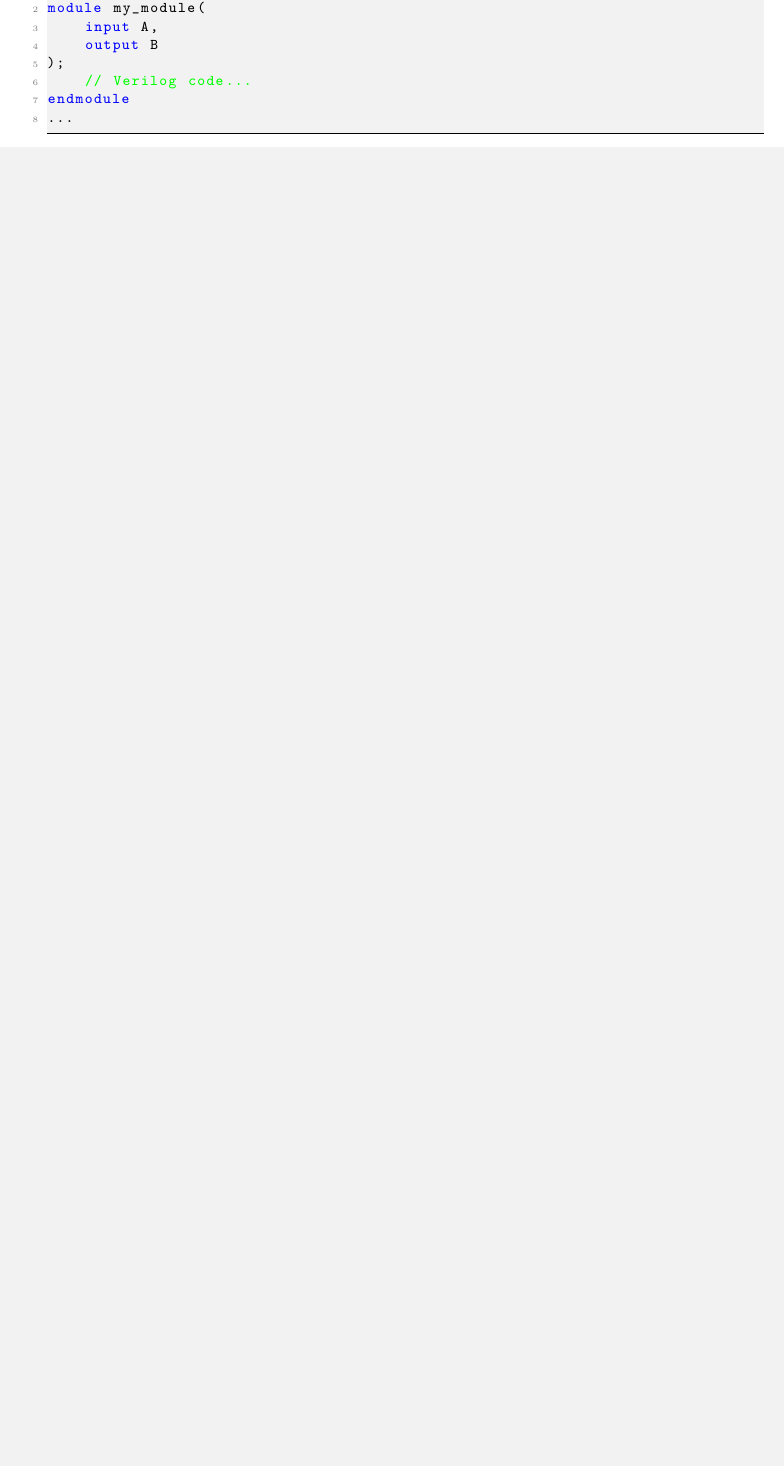
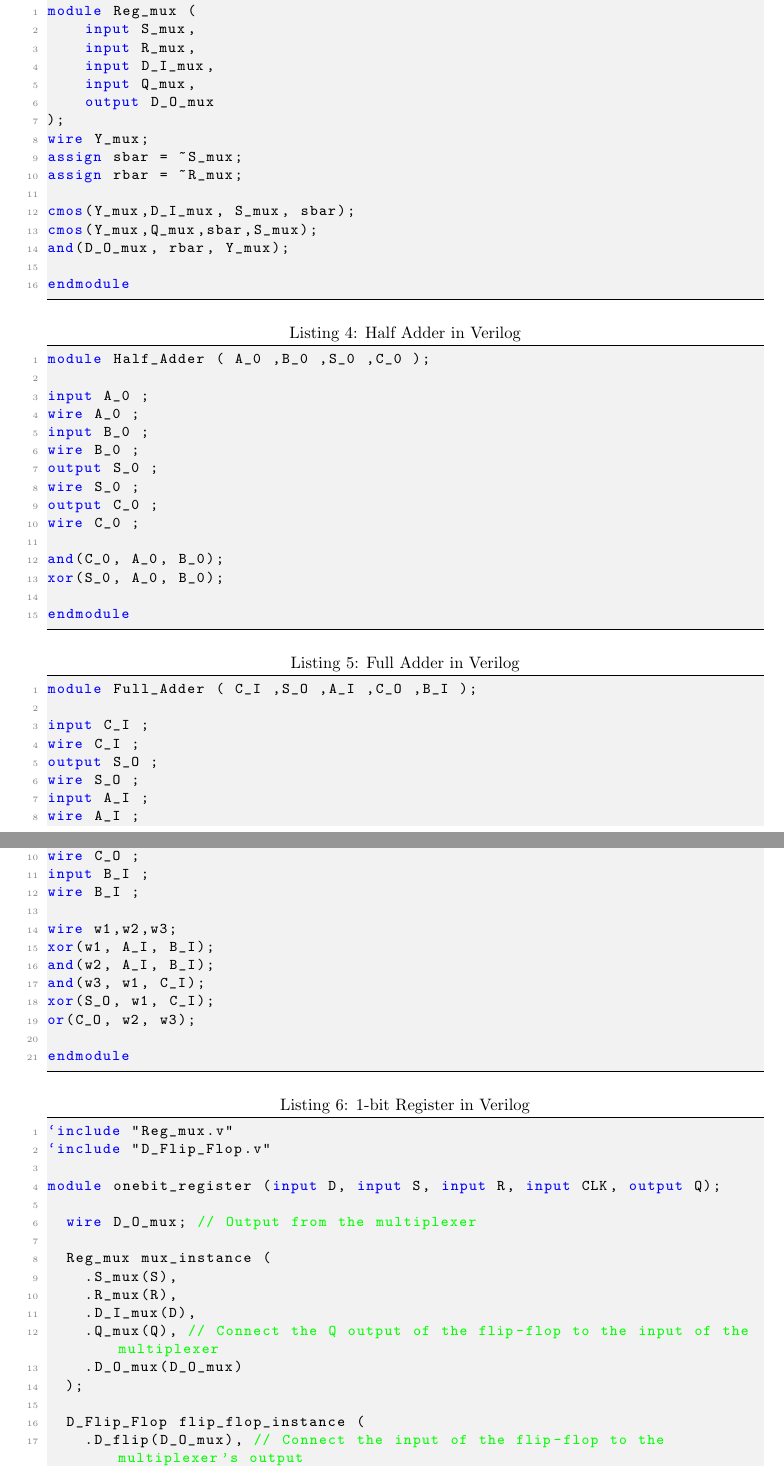
Before and after one commit to kristiangoystdal/Design-av-Integrerte-Kretser---Prosjekt, a LaTeX document (main.tex, which reads Text/appendix.tex): part of page 13 of 14 before the commit and two parts of pages 16 and 17 of 18 after it, the two joined at a grey line, cut so that both start at the same text, the shorter picture padded with empty space. Compiled offline with pdfLaTeX.

Commit message:
Updates from Overleaf

```diff
--- a/Text/appendix.tex
+++ b/Text/appendix.tex
@@ -142,8 +139,2 @@ Remember to format and comment your code for increased readability.
 
 \begin{lstlisting}[style=verilogStyle, caption=D Flip-Flop in Verilog, label=verilog_dflipflop]
-// Your Verilog code here
-module my_module(
-    input A,
-    output B
-);
-    // Verilog code...
@@ -152,2 +162,82 @@ endmodule
 \end{lstlisting}
 
+\begin{lstlisting}[style=verilogStyle, caption=RegisterMux in Verilog, label=verilog_regmux]
+module Reg_mux (
+    input S_mux,
+    input R_mux,
+    input D_I_mux,
+    input Q_mux,
+    output D_O_mux
+);
+wire Y_mux;
+assign sbar = ~S_mux;
+assign rbar = ~R_mux;
+
+cmos(Y_mux,D_I_mux, S_mux, sbar);
+cmos(Y_mux,Q_mux,sbar,S_mux);
+and(D_O_mux, rbar, Y_mux);
+
+endmodule
+\end{lstlisting}
+
+\begin{lstlisting}[style=verilogStyle, caption=Half Adder in Verilog, label=verilog_halfadder]
+module Half_Adder ( A_0 ,B_0 ,S_0 ,C_0 );
+
+input A_0 ;
+wire A_0 ;
+input B_0 ;
+wire B_0 ;
+output S_0 ;
+wire S_0 ;
+output C_0 ;
+wire C_0 ;
+
+and(C_0, A_0, B_0);
+xor(S_0, A_0, B_0);
+
+endmodule
+\end{lstlisting}
+
+\begin{lstlisting}[style=verilogStyle, caption=Full Adder in Verilog, label=verilog_fulladder]
+module Full_Adder ( C_I ,S_O ,A_I ,C_O ,B_I );
+
+input C_I ;
+wire C_I ;
+output S_O ;
+wire S_O ;
+input A_I ;
+wire A_I ;
+output C_O ;
+wire C_O ;
+input B_I ;
+wire B_I ;
+
+wire w1,w2,w3;
+xor(w1, A_I, B_I);
+and(w2, A_I, B_I);
+and(w3, w1, C_I);
+xor(S_O, w1, C_I);
+or(C_O, w2, w3);
+
+endmodule
+\end{lstlisting}
+
+\begin{lstlisting}[style=verilogStyle, caption=1-bit Register in Verilog, label=verilog_1bitregister]
+`include "Reg_mux.v"
+`include "D_Flip_Flop.v"
+
+module onebit_register (input D, input S, input R, input CLK, output Q);
+
+  wire D_O_mux; // Output from the multiplexer
+
+  Reg_mux mux_instance (
+    .S_mux(S),
+    .R_mux(R),
+    .D_I_mux(D),
+    .Q_mux(Q), // Connect the Q output of the flip-flop to the input of the multiplexer
+    .D_O_mux(D_O_mux)
+  );
+
+  D_Flip_Flop flip_flop_instance (
+    .D_flip(D_O_mux), // Connect the input of the flip-flop to the multiplexer's output
+    .Q_flip(Q),
--- a/main.tex
+++ b/main.tex
@@ -46,6 +46,13 @@
     frame=lines,
     backgroundcolor=\color{lightgray!20}, % Lighter background color
 }
+\usepackage{titlesec}
+
+\setcounter{secnumdepth}{4}
+\titleformat{\paragraph}
+{\normalfont\normalsize\bfseries}{\theparagraph}{1em}{}
+\titlespacing*{\paragraph}
+{0pt}{3.25ex plus 1ex minus .2ex}{1.5ex plus .2ex}
 
 
 
```
Also changed, not shown: Text/Method.tex (+59 -1 lines), Text/appendix.tex (39 more changed lines).
